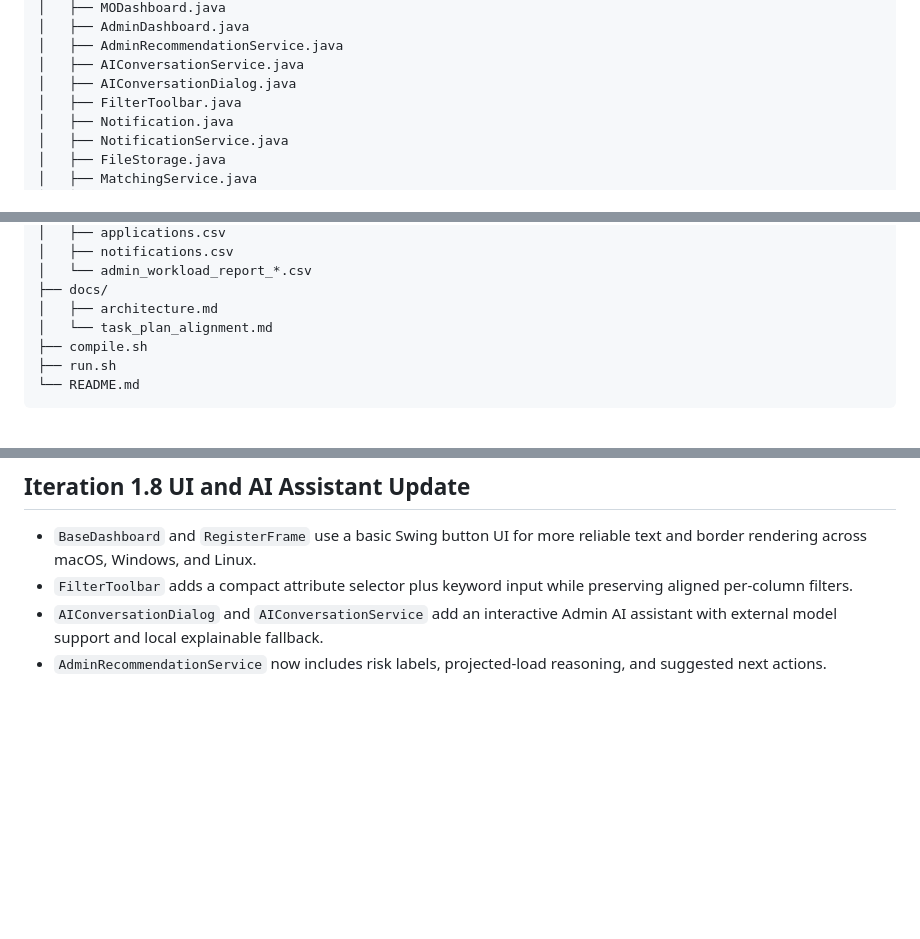
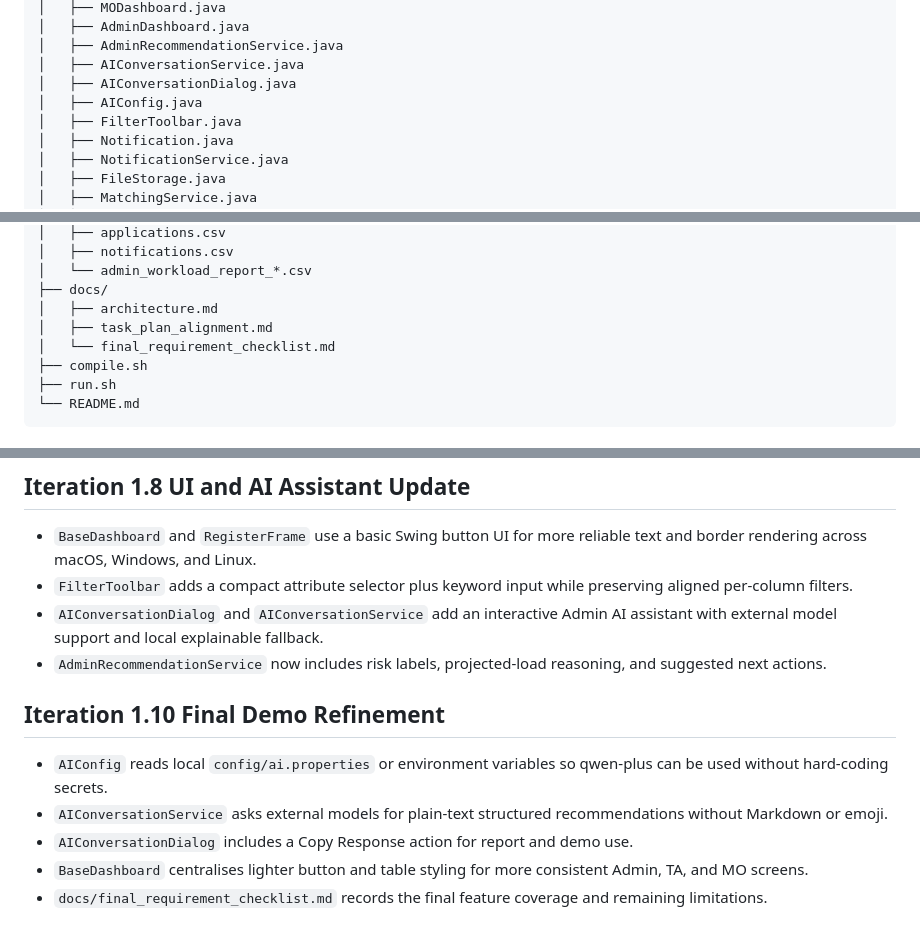
Before and after one commit to Baizhexuan/EBU6304_Group98, a Markdown page: ver_1.0/docs/architecture.md, 3 parts joined by grey strips. Rendered like a GitHub page; blank space fills up the shorter version.

```diff
--- a/ver_1.0/docs/architecture.md
+++ b/ver_1.0/docs/architecture.md
@@ -14,6 +14,7 @@ software_engineering/
 │   ├── AdminRecommendationService.java
 │   ├── AIConversationService.java
 │   ├── AIConversationDialog.java
+│   ├── AIConfig.java
 │   ├── FilterToolbar.java
 │   ├── Notification.java
 │   ├── NotificationService.java
@@ -40,7 +41,8 @@ software_engineering/
 │   └── admin_workload_report_*.csv
 ├── docs/
 │   ├── architecture.md
-│   └── task_plan_alignment.md
+│   ├── task_plan_alignment.md
+│   └── final_requirement_checklist.md
 ├── compile.sh
 ├── run.sh
 └── README.md
@@ -79,3 +81,12 @@ software_engineering/
 - `FilterToolbar` adds a compact attribute selector plus keyword input while preserving aligned per-column filters.
 - `AIConversationDialog` and `AIConversationService` add an interactive Admin AI assistant with external model support and local explainable fallback.
 - `AdminRecommendationService` now includes risk labels, projected-load reasoning, and suggested next actions.
+
+
+## Iteration 1.10 Final Demo Refinement
+
+- `AIConfig` reads local `config/ai.properties` or environment variables so qwen-plus can be used without hard-coding secrets.
+- `AIConversationService` asks external models for plain-text structured recommendations without Markdown or emoji.
+- `AIConversationDialog` includes a Copy Response action for report and demo use.
+- `BaseDashboard` centralises lighter button and table styling for more consistent Admin, TA, and MO screens.
+- `docs/final_requirement_checklist.md` records the final feature coverage and remaining limitations.
```
